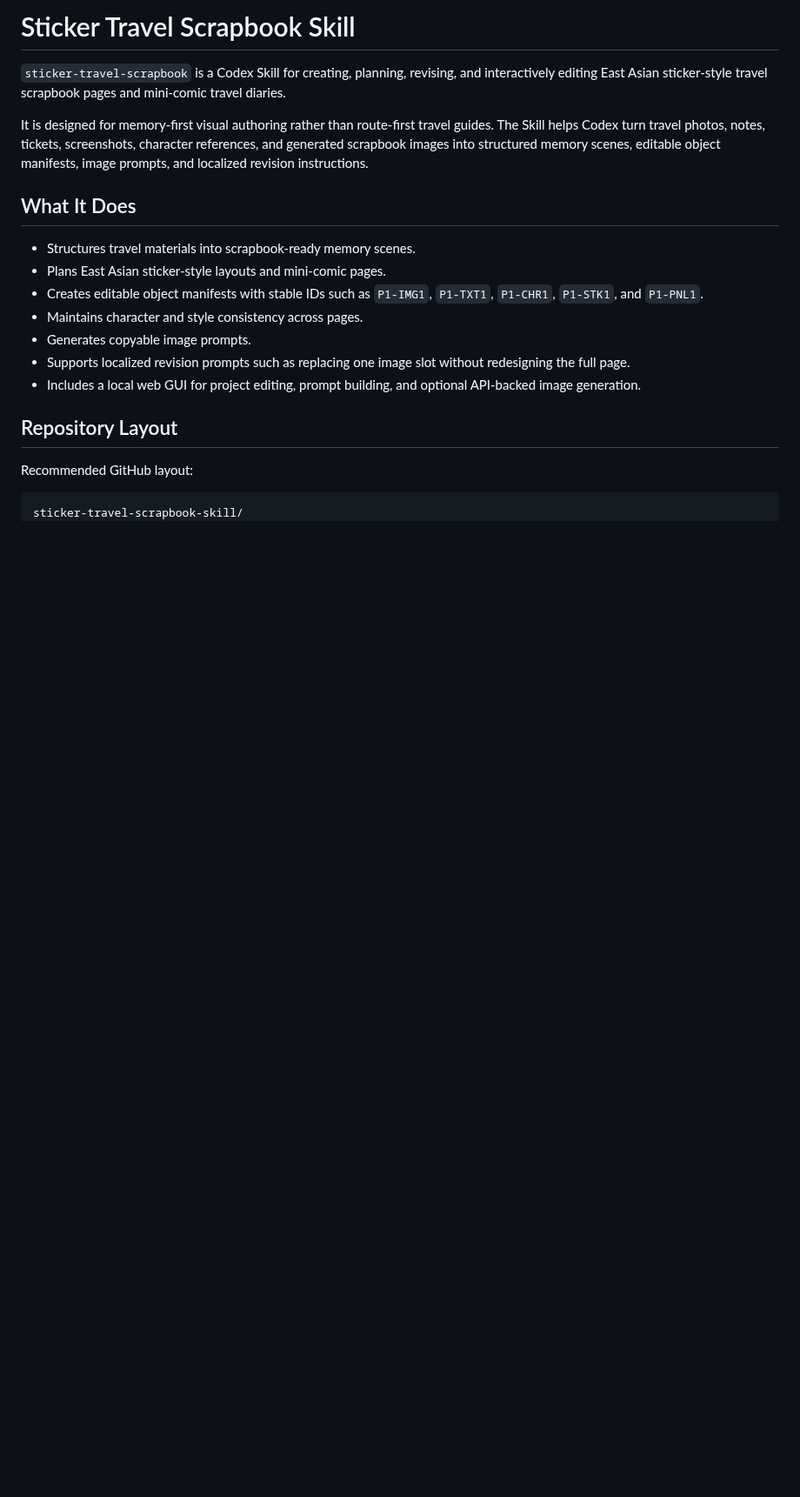
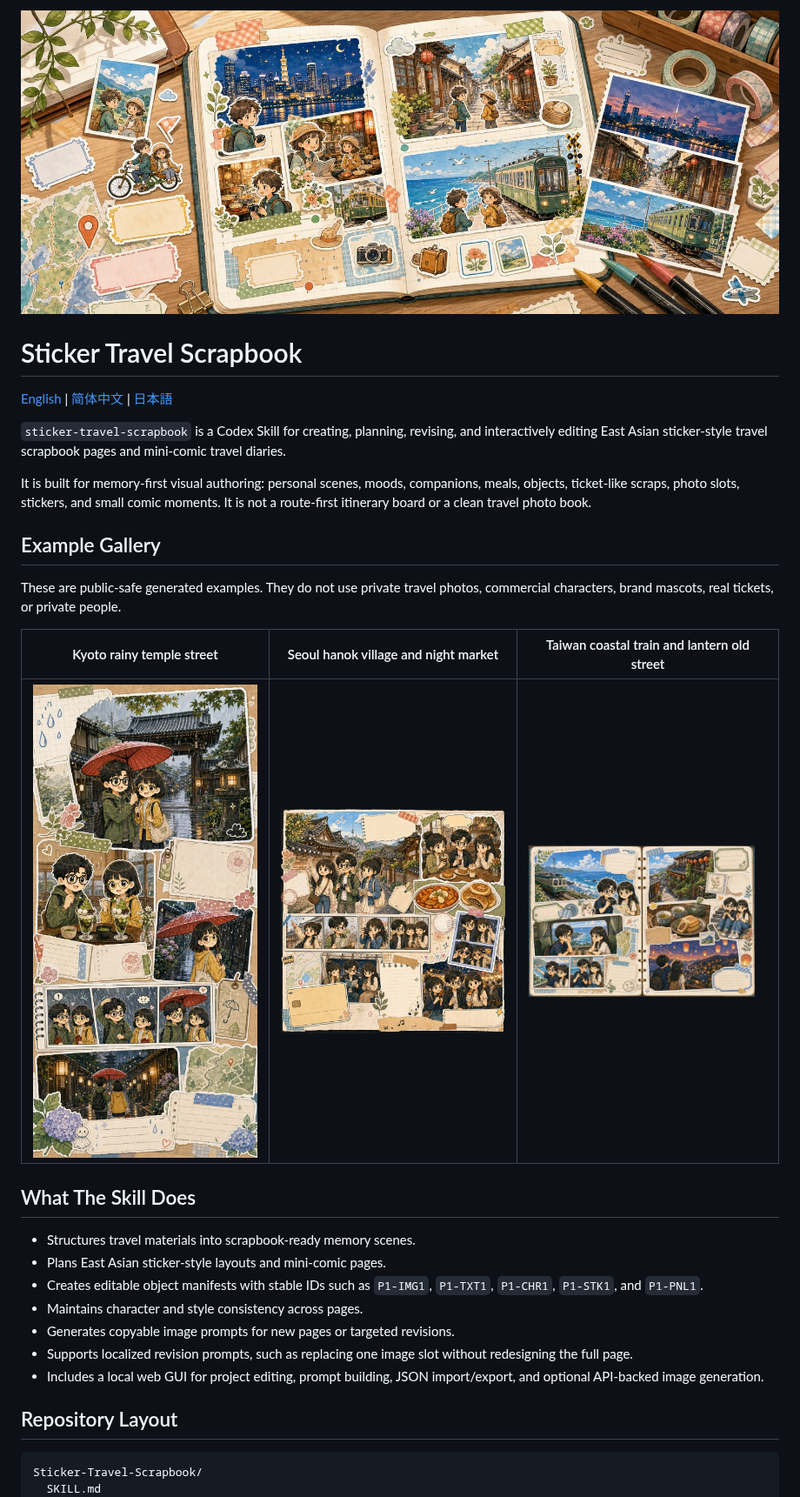
Before and after one commit to JAdpp/trip-canvas, a Markdown page: README.md, the part around one of its changes. Shown at 87% size. Drawn GitHub-style; pictures changed too: assets/brand/banner.jpg (added), assets/examples/kyoto-rainy-temple.jpg (added), assets/examples/seoul-hanok-market.jpg (added); blank space fills up the shorter version.

Commit message:
Add multilingual README and example gallery

````diff
--- a/README.md
+++ b/README.md
@@ -1,23 +1,34 @@
-# Sticker Travel Scrapbook Skill
+![Sticker Travel Scrapbook banner](assets/brand/banner.jpg)
+
+# Sticker Travel Scrapbook
+
+[English](README.md) | [简体中文](README.zh-CN.md) | [日本語](README.ja.md)
 
 `sticker-travel-scrapbook` is a Codex Skill for creating, planning, revising, and interactively editing East Asian sticker-style travel scrapbook pages and mini-comic travel diaries.
 
-It is designed for memory-first visual authoring rather than route-first travel guides. The Skill helps Codex turn travel photos, notes, tickets, screenshots, character references, and generated scrapbook images into structured memory scenes, editable object manifests, image prompts, and localized revision instructions.
+It is built for memory-first visual authoring: personal scenes, moods, companions, meals, objects, ticket-like scraps, photo slots, stickers, and small comic moments. It is not a route-first itinerary board or a clean travel photo book.
 
-## What It Does
+## Example Gallery
+
+These are public-safe generated examples. They do not use private travel photos, commercial characters, brand mascots, real tickets, or private people.
+
+| Kyoto rainy temple street | Seoul hanok village and night market | Taiwan coastal train and lantern old street |
+| --- | --- | --- |
+| <img src="assets/examples/kyoto-rainy-temple.jpg" alt="Kyoto rainy temple scrapbook example" width="260"> | <img src="assets/examples/seoul-hanok-market.jpg" alt="Seoul hanok market scrapbook example" width="260"> | <img src="assets/examples/taiwan-coastal-train.jpg" alt="Taiwan coastal train scrapbook example" width="260"> |
+
+## What The Skill Does
 
 - Structures travel materials into scrapbook-ready memory scenes.
 - Plans East Asian sticker-style layouts and mini-comic pages.
 - Creates editable object manifests with stable IDs such as `P1-IMG1`, `P1-TXT1`, `P1-CHR1`, `P1-STK1`, and `P1-PNL1`.
 - Maintains character and style consistency across pages.
-- Generates copyable image prompts.
-- Supports localized revision prompts such as replacing one image slot without redesigning the full page.
-- Includes a local web GUI for project editing, prompt building, and optional API-backed image generation.
+- Generates copyable image prompts for new pages or targeted revisions.
+- Supports localized revision prompts, such as replacing one image slot without redesigning the full page.
+- Includes a local web GUI for project editing, prompt building, JSON import/export, and optional API-backed image generation.
 
 ## Repository Layout
 
-Recommended GitHub layout:
-
 ```text
-sticker-travel-scrapbook-skill/
+Sticker-Travel-Scrapbook/
+  SKILL.md
   README.md
````
Also changed, not shown: other parts of README.md (+51 -67 lines), README.ja.md (added, +172 -0 lines), README.zh-CN.md (added, +171 -0 lines).
